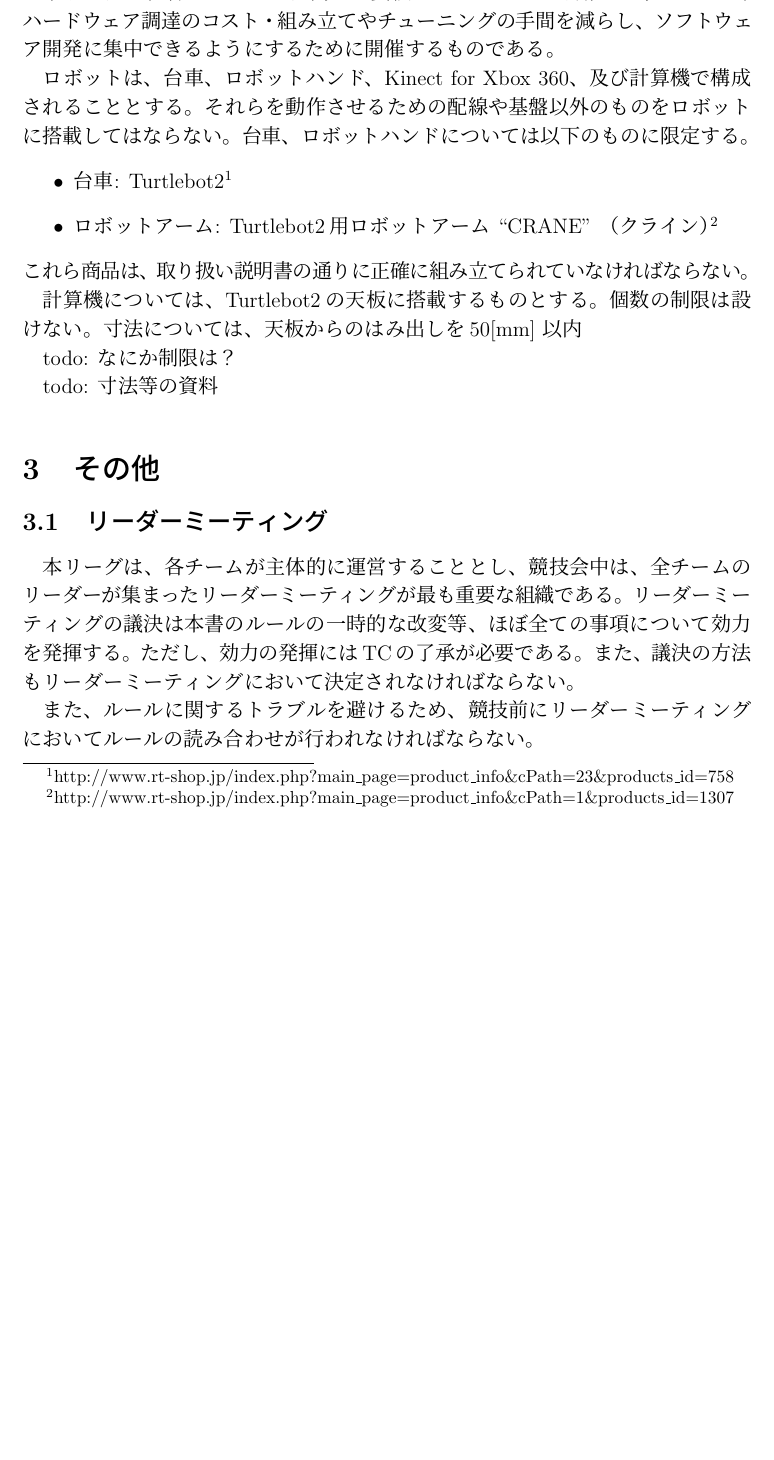
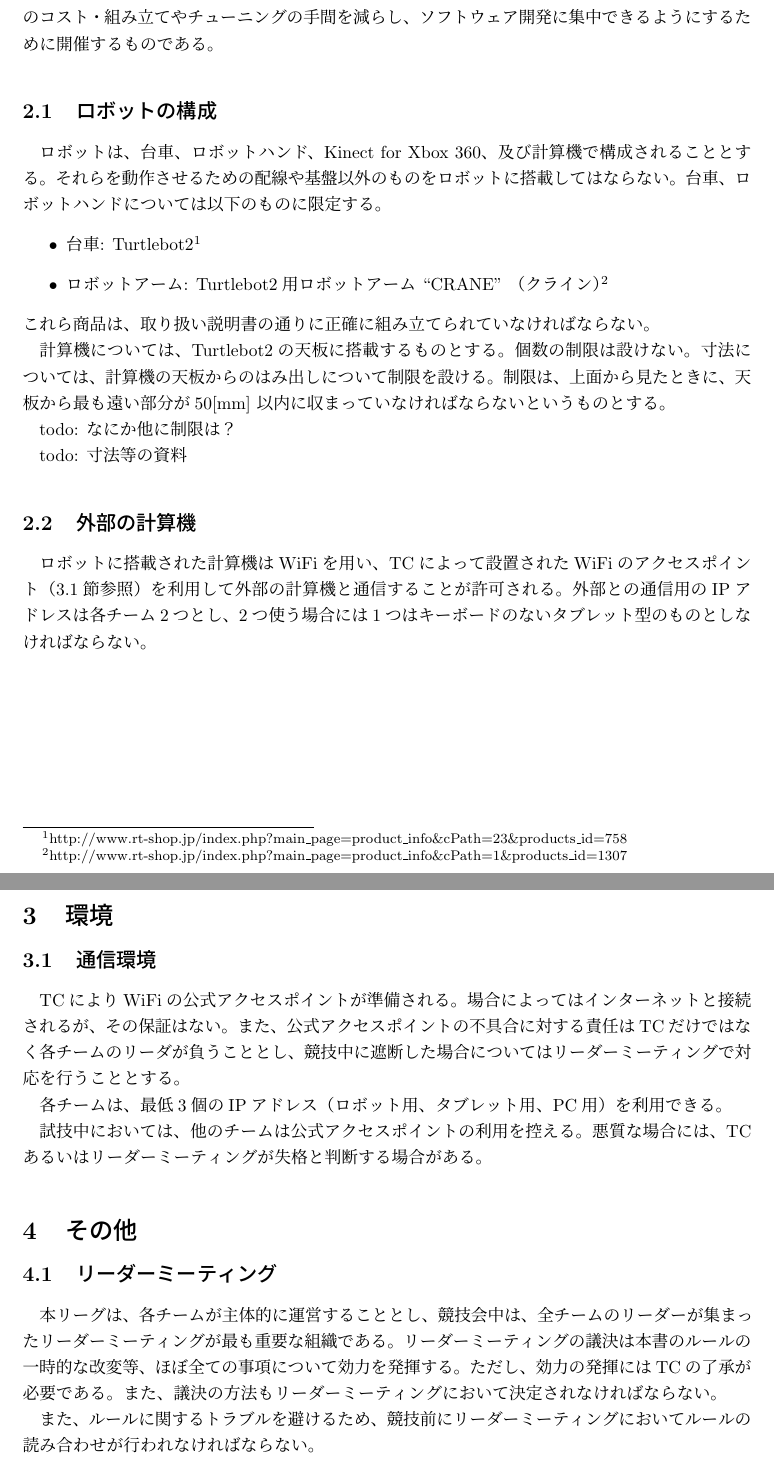
Before and after one commit to familyrobotics/Rulebook2015, a LaTeX document (rulebook2015.tex): part of page 2 of 3 before the commit and two parts of pages 2 and 3 of 3 after it, the two joined at a grey line, cut so that both start at the same text, the shorter picture padded with empty space. Compiled offline with pLaTeX and dvipdfmx.

Commit message:
Addition about WiFi

```diff
--- a/rulebook2015.tex
+++ b/rulebook2015.tex
@@ -1,4 +1,4 @@
-\documentclass[a4j,12pt]{jarticle}
+\documentclass[a4j]{jarticle}
 
 % \usepackage{showkeys}
 \usepackage[dvips]{color,graphicx}
@@ -56,6 +59,8 @@ Family \& Robotics AssociationのTechnical Comittee
 ハードウェア調達のコスト・組み立てやチューニングの手間を減らし、
 ソフトウェア開発に集中できるようにするために開催するものである。
 
+\subsection{ロボットの構成}
+
 ロボットは、台車、ロボットハンド、Kinect for Xbox 360、及び計算機で構成されることとする。
 それらを動作させるための配線や基盤以外のものをロボットに搭載してはならない。
 台車、ロボットハンドについては以下のものに限定する。
@@ -66,14 +71,46 @@ Family \& Robotics AssociationのTechnical Comittee
 これら商品は、取り扱い説明書の通りに正確に組み立てられていなければならない。
 
 計算機については、Turtlebot2の天板に搭載するものとする。
-個数の制限は設けない。寸法については、天板からのはみ出しを50[mm]
-以内
+個数の制限は設けない。寸法については、
+計算機の天板からのはみ出しについて制限を設ける。
+制限は、
+上面から見たときに、天板から最も遠い部分が50[mm]
+以内に収まっていなければならないというものとする。
 
-
-todo: なにか制限は？
+todo: なにか他に制限は？
 
 todo: 寸法等の資料
 
+\subsection{外部の計算機}
+
+ロボットに搭載された計算機はWiFiを用い、
+TCによって設置されたWiFiのアクセスポイント
+（\ref{sub:network}節参照）を利用して
+外部の計算機と通信することが許可される。
+外部との通信用のIPアドレスは各チーム2つとし、
+2つ使う場合には1つはキーボードのないタブレット型
+のものとしなければならない。
+
+
+\section{環境}
+
+\subsection{通信環境}\label{sub:network}
+
+TCによりWiFiの公式アクセスポイントが準備される。
+場合によってはインターネットと接続されるが、
+その保証はない。
+また、公式アクセスポイントの不具合に対する責任は
+TCだけではなく各チームのリーダが負うこととし、
+競技中に遮断した場合については
+リーダーミーティングで対応を行うこととする。
+
+各チームは、最低3個のIPアドレス
+（ロボット用、タブレット用、PC用）を利用できる。
+
+試技中においては、
+他のチームは公式アクセスポイントの利用を控える。
+悪質な場合には、TCあるいはリーダーミーティングが
+失格と判断する場合がある。
 
 \section{その他}
 
```
Also changed, not shown: rulebook2015.pdf, rulebook2015.tex (3 more changed lines).
